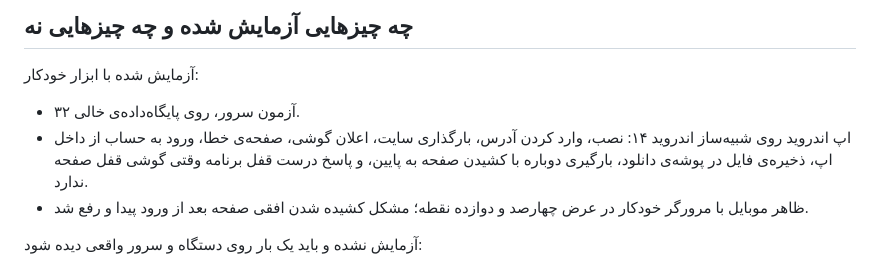
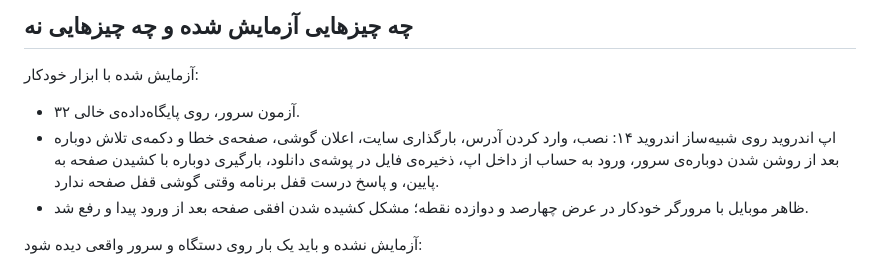
Before and after one commit to Moshaverdanial/aaaa, a Markdown page: docs/یادگاری.md, the part around the change. Rendered like a GitHub page.

Commit message:
docs: retry recovery verified
Co-authored-by: arena-agent <297053741+arena-agent@users.noreply.github.com>

```diff
--- a/docs/یادگاری.md
+++ b/docs/یادگاری.md
@@ -62,7 +62,7 @@ sudo bash backup.sh
 
 آزمایش شده با ابزار خودکار:
 - ۳۲ آزمون سرور، روی پایگاه‌داده‌ی خالی.
-- اپ اندروید روی شبیه‌ساز اندروید ۱۴: نصب، وارد کردن آدرس، بارگذاری سایت، اعلان گوشی، صفحه‌ی خطا، ورود به حساب از داخل اپ، ذخیره‌ی فایل در پوشه‌ی دانلود، بارگیری دوباره با کشیدن صفحه به پایین، و پاسخ درست قفل برنامه وقتی گوشی قفل صفحه ندارد.
+- اپ اندروید روی شبیه‌ساز اندروید ۱۴: نصب، وارد کردن آدرس، بارگذاری سایت، اعلان گوشی، صفحه‌ی خطا و دکمه‌ی تلاش دوباره بعد از روشن شدن دوباره‌ی سرور، ورود به حساب از داخل اپ، ذخیره‌ی فایل در پوشه‌ی دانلود، بارگیری دوباره با کشیدن صفحه به پایین، و پاسخ درست قفل برنامه وقتی گوشی قفل صفحه ندارد.
 - ظاهر موبایل با مرورگر خودکار در عرض چهارصد و دوازده نقطه؛ مشکل کشیده شدن افقی صفحه بعد از ورود پیدا و رفع شد.
 
 آزمایش نشده و باید یک بار روی دستگاه و سرور واقعی دیده شود:
```
